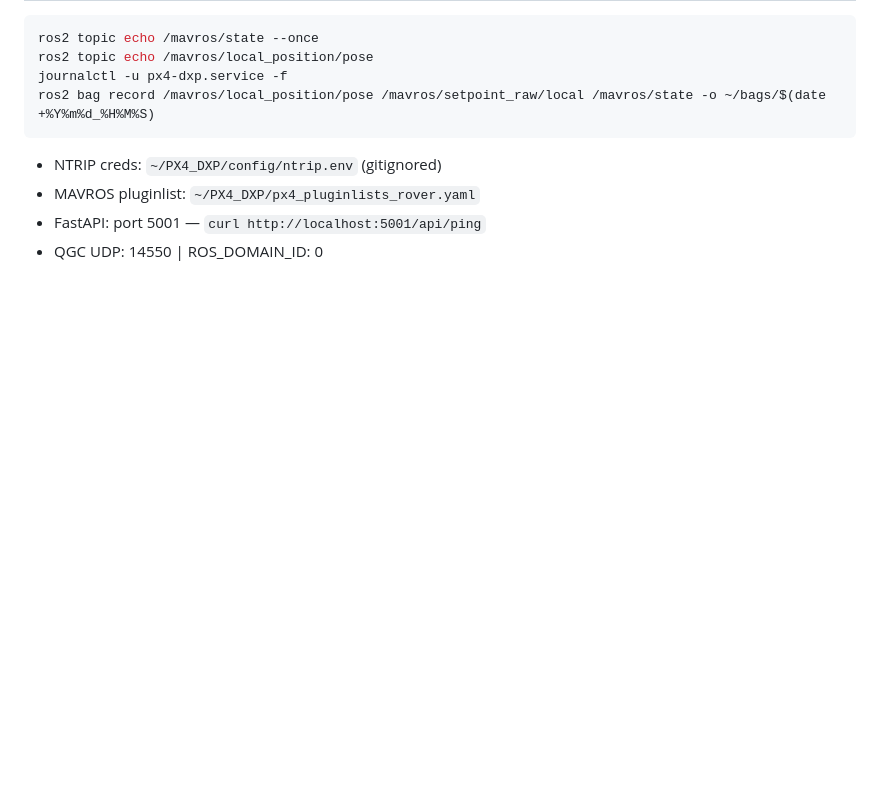
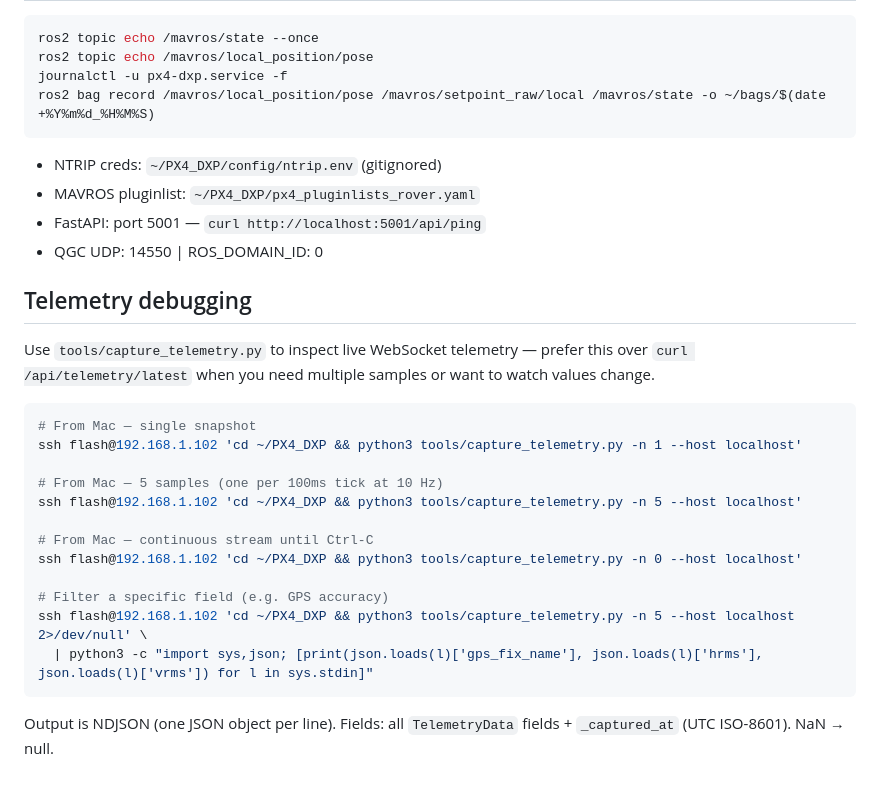
Before and after one commit to Vetri2425/PX4_DXP, a Markdown page: CLAUDE.md, the part around the change. Rendered like a GitHub page; blank space fills up the shorter version.

Commit message:
docs(CLAUDE.md): document capture_telemetry.py in Quick reference
Co-Authored-By: Claude Sonnet 4.6 <noreply@anthropic.com>

````diff
--- a/CLAUDE.md
+++ b/CLAUDE.md
@@ -80,3 +80,24 @@ ros2 bag record /mavros/local_position/pose /mavros/setpoint_raw/local /mavros/s
 - MAVROS pluginlist: `~/PX4_DXP/px4_pluginlists_rover.yaml`
 - FastAPI: port 5001 — `curl http://localhost:5001/api/ping`
 - QGC UDP: 14550 | ROS_DOMAIN_ID: 0
+
+## Telemetry debugging
+
+Use `tools/capture_telemetry.py` to inspect live WebSocket telemetry — prefer this over `curl /api/telemetry/latest` when you need multiple samples or want to watch values change.
+
+```bash
+# From Mac — single snapshot
+ssh flash@192.168.1.102 'cd ~/PX4_DXP && python3 tools/capture_telemetry.py -n 1 --host localhost'
+
+# From Mac — 5 samples (one per 100ms tick at 10 Hz)
+ssh flash@192.168.1.102 'cd ~/PX4_DXP && python3 tools/capture_telemetry.py -n 5 --host localhost'
+
+# From Mac — continuous stream until Ctrl-C
+ssh flash@192.168.1.102 'cd ~/PX4_DXP && python3 tools/capture_telemetry.py -n 0 --host localhost'
+
+# Filter a specific field (e.g. GPS accuracy)
+ssh flash@192.168.1.102 'cd ~/PX4_DXP && python3 tools/capture_telemetry.py -n 5 --host localhost 2>/dev/null' \
+  | python3 -c "import sys,json; [print(json.loads(l)['gps_fix_name'], json.loads(l)['hrms'], json.loads(l)['vrms']) for l in sys.stdin]"
+```
+
+Output is NDJSON (one JSON object per line). Fields: all `TelemetryData` fields + `_captured_at` (UTC ISO-8601). NaN → null.
````
